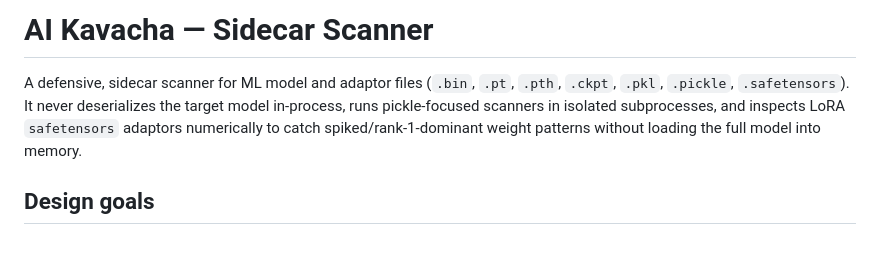
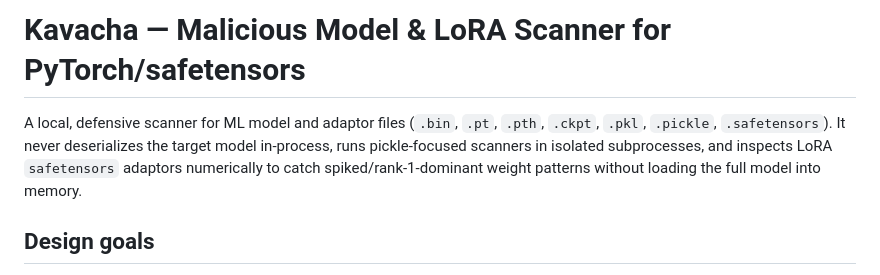
Before and after one commit to wild-coder-ux/Kavacha---A-Malicious-Model-LoRA-Scanner-for-PyTorch-safetensors, a Markdown page: README.md, the part around the change. Rendered like a GitHub page; blank space fills up the shorter version.

Commit message:
Revise README title and description
Updated project title and description for clarity.

```diff
--- a/README.md
+++ b/README.md
@@ -1,7 +1,7 @@
 
-# AI Kavacha — Sidecar Scanner
+# Kavacha — Malicious Model & LoRA Scanner for PyTorch/safetensors
 
-A defensive, sidecar scanner for ML model and adaptor files (`.bin`, `.pt`, `.pth`, `.ckpt`, `.pkl`, `.pickle`, `.safetensors`). It never deserializes the target model in-process, runs pickle-focused scanners in isolated subprocesses, and inspects LoRA `safetensors` adaptors numerically to catch spiked/rank-1-dominant weight patterns without loading the full model into memory.
+A local, defensive scanner for ML model and adaptor files (`.bin`, `.pt`, `.pth`, `.ckpt`, `.pkl`, `.pickle`, `.safetensors`). It never deserializes the target model in-process, runs pickle-focused scanners in isolated subprocesses, and inspects LoRA `safetensors` adaptors numerically to catch spiked/rank-1-dominant weight patterns without loading the full model into memory.
 
 ## Design goals
 
```
